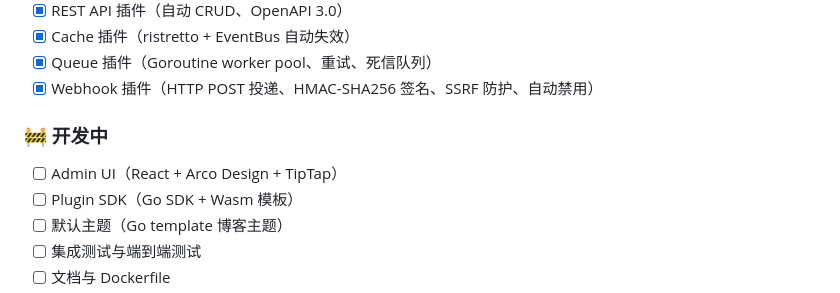
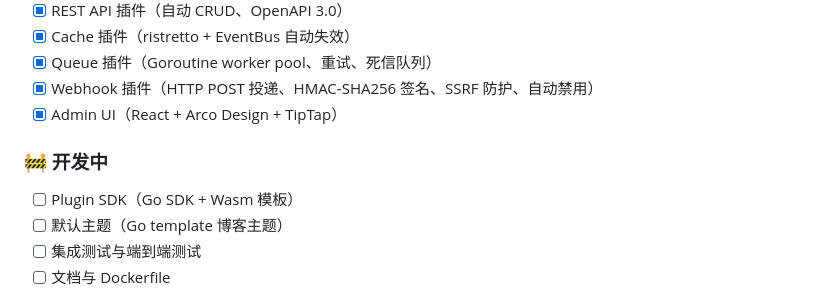
Before and after one commit to wangling-miao/ARoute, a Markdown page: README.md, the part around the change. Rendered like a GitHub page.

```diff
--- a/README.md
+++ b/README.md
@@ -468,10 +468,10 @@ make admin-dev
 - [x] Cache 插件（ristretto + EventBus 自动失效）
 - [x] Queue 插件（Goroutine worker pool、重试、死信队列）
 - [x] Webhook 插件（HTTP POST 投递、HMAC-SHA256 签名、SSRF 防护、自动禁用）
+- [x] Admin UI（React + Arco Design + TipTap）
 
 ### 🚧 开发中
 
-- [ ] Admin UI（React + Arco Design + TipTap）
 - [ ] Plugin SDK（Go SDK + Wasm 模板）
 - [ ] 默认主题（Go template 博客主题）
 - [ ] 集成测试与端到端测试
```
Also changed, not shown: README_EN.md (+1 -1 lines).
